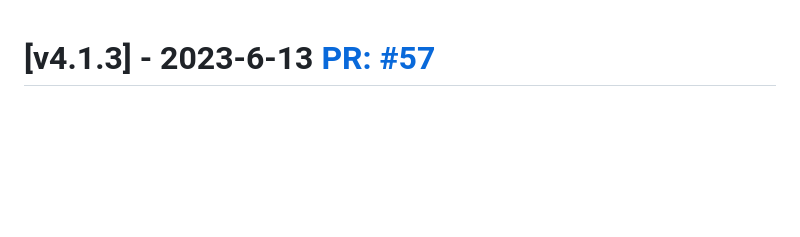
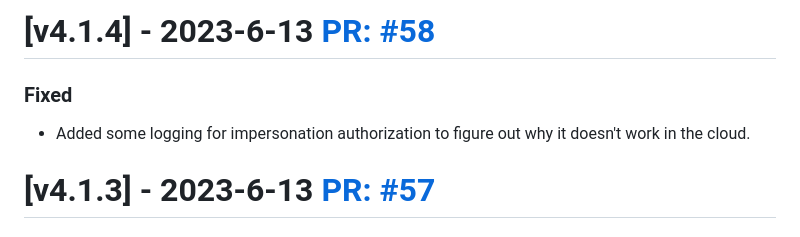
Before and after one commit to aksio-insurtech/AuthExtension, a Markdown page: CHANGELOG.md, the part around the change. GitHub-like rendering; blank space fills up the shorter version.

Commit message:
"Add version v4.1.4 to changelog"

```diff
--- a/CHANGELOG.md
+++ b/CHANGELOG.md
@@ -1,3 +1,10 @@
+# [v4.1.4] - 2023-6-13 [PR: #58](https://github.com/aksio-insurtech/IngressMiddleware/pull/58)
+
+### Fixed
+
+- Added some logging for impersonation authorization to figure out why it doesn't work in the cloud.
+
+
 # [v4.1.3] - 2023-6-13 [PR: #57](https://github.com/aksio-insurtech/IngressMiddleware/pull/57)
 
 ### Fixed
```
